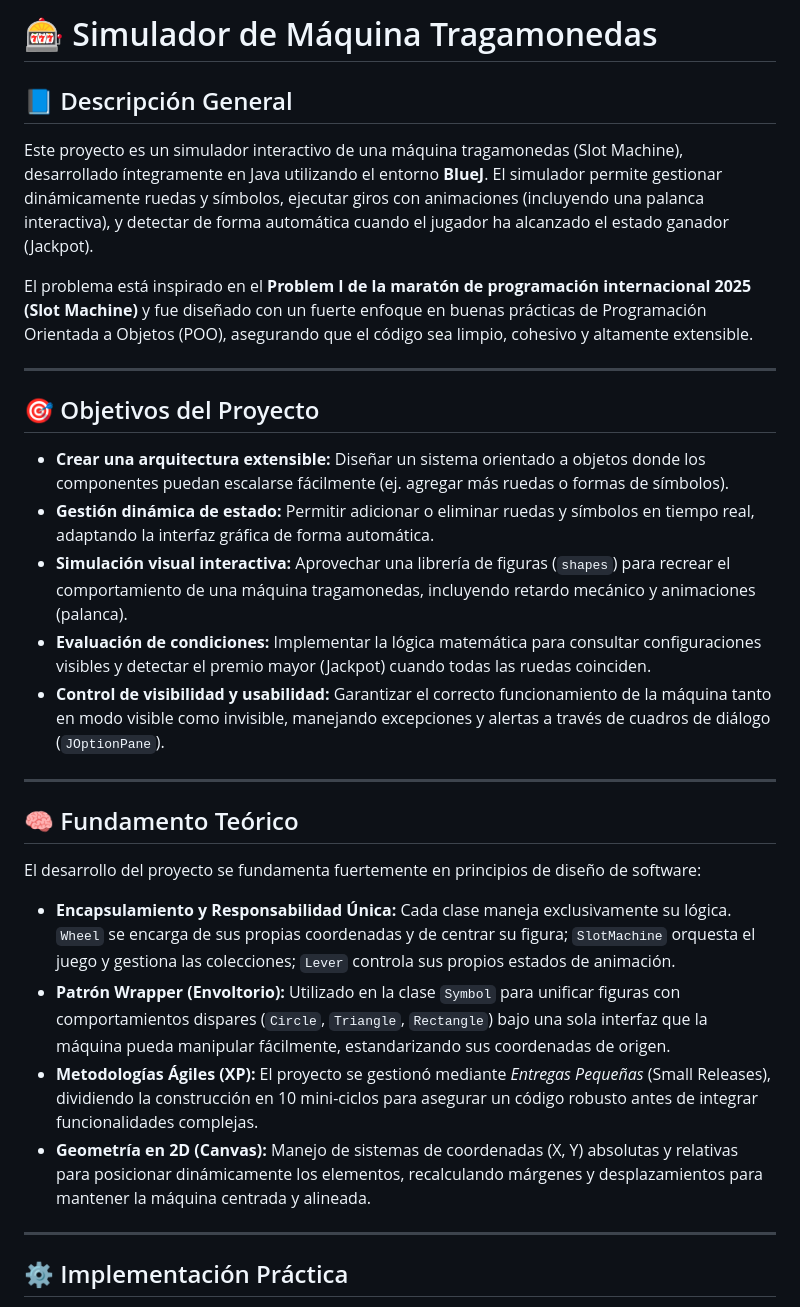
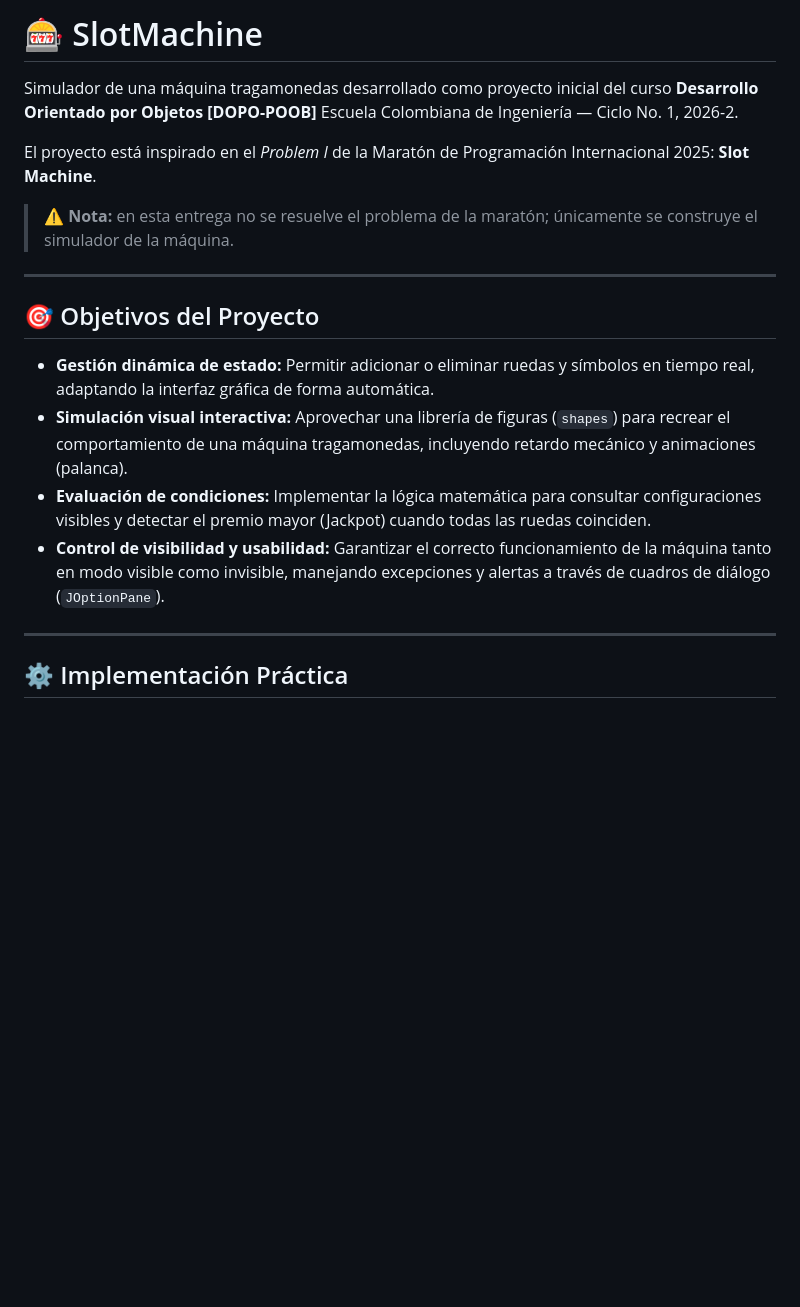
Before and after one commit to SteevenOyuela/Slot-Machine, a Markdown page: README.md, the part around one of its changes. Rendered like a GitHub page; blank space fills up the shorter version.

```diff
--- a/README.md
+++ b/README.md
@@ -1,27 +1,19 @@
-# 🎰 Simulador de Máquina Tragamonedas
+# 🎰 SlotMachine
 
-## 📘 Descripción General
-Este proyecto es un simulador interactivo de una máquina tragamonedas (Slot Machine), desarrollado íntegramente en Java utilizando el entorno **BlueJ**. El simulador permite gestionar dinámicamente ruedas y símbolos, ejecutar giros con animaciones (incluyendo una palanca interactiva), y detectar de forma automática cuando el jugador ha alcanzado el estado ganador (Jackpot).
+Simulador de una máquina tragamonedas desarrollado como proyecto inicial del curso **Desarrollo Orientado por Objetos [DOPO-POOB]**
+Escuela Colombiana de Ingeniería — Ciclo No. 1, 2026-2.
 
-El problema está inspirado en el **Problem I de la maratón de programación internacional 2025 (Slot Machine)** y fue diseñado con un fuerte enfoque en buenas prácticas de Programación Orientada a Objetos (POO), asegurando que el código sea limpio, cohesivo y altamente extensible.
+El proyecto está inspirado en el *Problem I* de la Maratón de Programación Internacional 2025: **Slot Machine**.
+
+> ⚠️ **Nota:** en esta entrega no se resuelve el problema de la maratón; únicamente se construye el simulador de la máquina.
 
 ---
 
 ## 🎯 Objetivos del Proyecto
-* **Crear una arquitectura extensible:** Diseñar un sistema orientado a objetos donde los componentes puedan escalarse fácilmente (ej. agregar más ruedas o formas de símbolos).
 * **Gestión dinámica de estado:** Permitir adicionar o eliminar ruedas y símbolos en tiempo real, adaptando la interfaz gráfica de forma automática.
 * **Simulación visual interactiva:** Aprovechar una librería de figuras (`shapes`) para recrear el comportamiento de una máquina tragamonedas, incluyendo retardo mecánico y animaciones (palanca).
 * **Evaluación de condiciones:** Implementar la lógica matemática para consultar configuraciones visibles y detectar el premio mayor (Jackpot) cuando todas las ruedas coinciden.
 * **Control de visibilidad y usabilidad:** Garantizar el correcto funcionamiento de la máquina tanto en modo visible como invisible, manejando excepciones y alertas a través de cuadros de diálogo (`JOptionPane`).
-
----
-
-## 🧠 Fundamento Teórico
-El desarrollo del proyecto se fundamenta fuertemente en principios de diseño de software:
-* **Encapsulamiento y Responsabilidad Única:** Cada clase maneja exclusivamente su lógica. `Wheel` se encarga de sus propias coordenadas y de centrar su figura; `SlotMachine` orquesta el juego y gestiona las colecciones; `Lever` controla sus propios estados de animación.
-* **Patrón Wrapper (Envoltorio):** Utilizado en la clase `Symbol` para unificar figuras con comportamientos dispares (`Circle`, `Triangle`, `Rectangle`) bajo una sola interfaz que la máquina pueda manipular fácilmente, estandarizando sus coordenadas de origen.
-* **Metodologías Ágiles (XP):** El proyecto se gestionó mediante *Entregas Pequeñas* (Small Releases), dividiendo la construcción en 10 mini-ciclos para asegurar un código robusto antes de integrar funcionalidades complejas.
-* **Geometría en 2D (Canvas):** Manejo de sistemas de coordenadas (X, Y) absolutas y relativas para posicionar dinámicamente los elementos, recalculando márgenes y desplazamientos para mantener la máquina centrada y alineada.
 
 ---
 
```
Also changed, not shown: other parts of README.md (+19 -38 lines).
